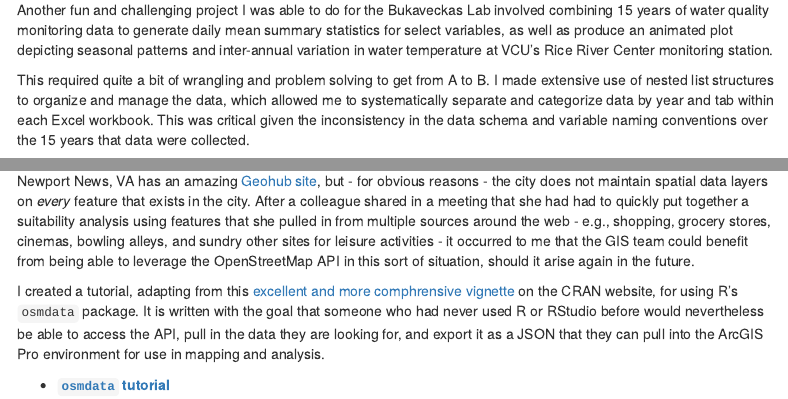
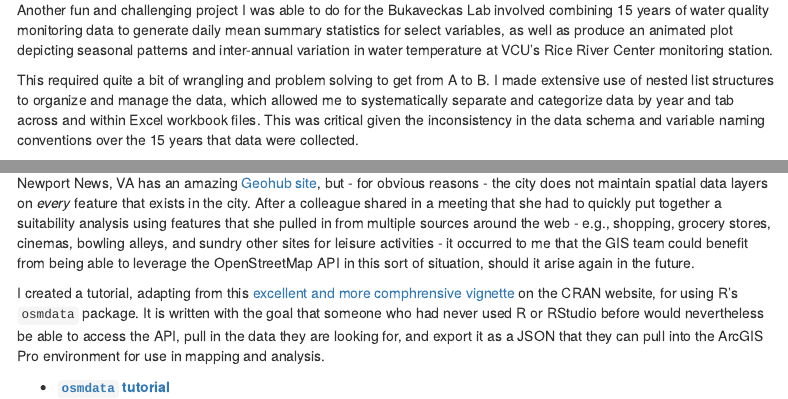
Before and after one commit to andrewmcameron/andrewmcameron.github.io, an R Markdown document (coding.Rmd): the page in a window 1100 px wide, from 1200 px down, and a second part further down, joined at a grey line. Rendered offline with R 4.5, knitr and Pandoc, with nearby package versions; menus at the side of the page are left out.

Commit message:
irse es volver a volver

```diff
--- a/coding.Rmd
+++ b/coding.Rmd
@@ -107,7 +107,7 @@ More detailed program documenation is available <a href="https://github.com/andr
 
 Another fun and challenging project I was able to do for the Bukaveckas Lab involved combining 15 years of water quality monitoring data to generate daily mean summary statistics for select variables, as well as produce an animated plot depicting seasonal patterns and inter-annual variation in water temperature at VCU's Rice River Center monitoring station.
 
-This required quite a bit of wrangling and problem solving to get from A to B. I made extensive use of nested list structures to organize and manage the data, which allowed me to systematically separate and categorize data by year and tab within each Excel workbook. This  was critical given the inconsistency in the data schema and variable naming conventions over the 15 years that data were collected.
+This required quite a bit of wrangling and problem solving to get from A to B. I made extensive use of nested list structures to organize and manage the data, which allowed me to systematically separate and categorize data by year and tab across and within Excel workbook files. This  was critical given the inconsistency in the data schema and variable naming conventions over the 15 years that data were collected.
 
 I was already familiar with R's `ggplot2` before beginning this project, but the need for a dynamic plot gave me the chance to explore the `gganimate` package - something I look forward to doing more of in the future!
 
@@ -152,7 +152,7 @@ The end result is two CSV files ready to be brought into ArcGIS Pro and geocoded
 
 This was less a coding project and more a way to help folks in my office use some basic coding to programmatically access the <a href="https://www.openstreetmap.org/#map=11/42.1759/-71.4407" target="blank">OpenStreetMap</a> database.
 
-Newport News, VA has an amazing <a href-="https://geohub.nnva.gov/" target="blank">Geohub site</a>, but - for obvious reasons - the city does not maintain spatial data layers on *every* feature that exists in the city. After a colleague shared in a meeting that she had had to quickly put together a suitability analysis using features that she pulled in from multiple sources around the web - e.g., shopping, grocery stores, cinemas,  bowling alleys, and sundry other sites for leisure activities - it occurred to me that the GIS team could benefit from being able to leverage the OpenStreetMap API in this sort of situation, should it arise again in the future.
+Newport News, VA has an amazing <a href-="https://geohub.nnva.gov/" target="blank">Geohub site</a>, but - for obvious reasons - the city does not maintain spatial data layers on *every* feature that exists in the city. After a colleague shared in a meeting that she had to quickly put together a suitability analysis using features that she pulled in from multiple sources around the web - e.g., shopping, grocery stores, cinemas,  bowling alleys, and sundry other sites for leisure activities - it occurred to me that the GIS team could benefit from being able to leverage the OpenStreetMap API in this sort of situation, should it arise again in the future.
 
 I created a tutorial, adapting from this <a href="https://cran.r-project.org/web/packages/osmdata/vignettes/osmdata.html" target="blank">excellent and more comphrensive vignette</a></b> on the CRAN website, for using R's `osmdata` package. It is written with the goal that someone who had never used R or RStudio before would nevertheless be able to access the API, pull in the data they are looking for, and export it as a JSON that they can pull into the ArcGIS Pro environment for use in mapping and analysis.
 
```
Also changed, not shown: portfolio/OSMdata_tutorial.html (added), 5 other files.
